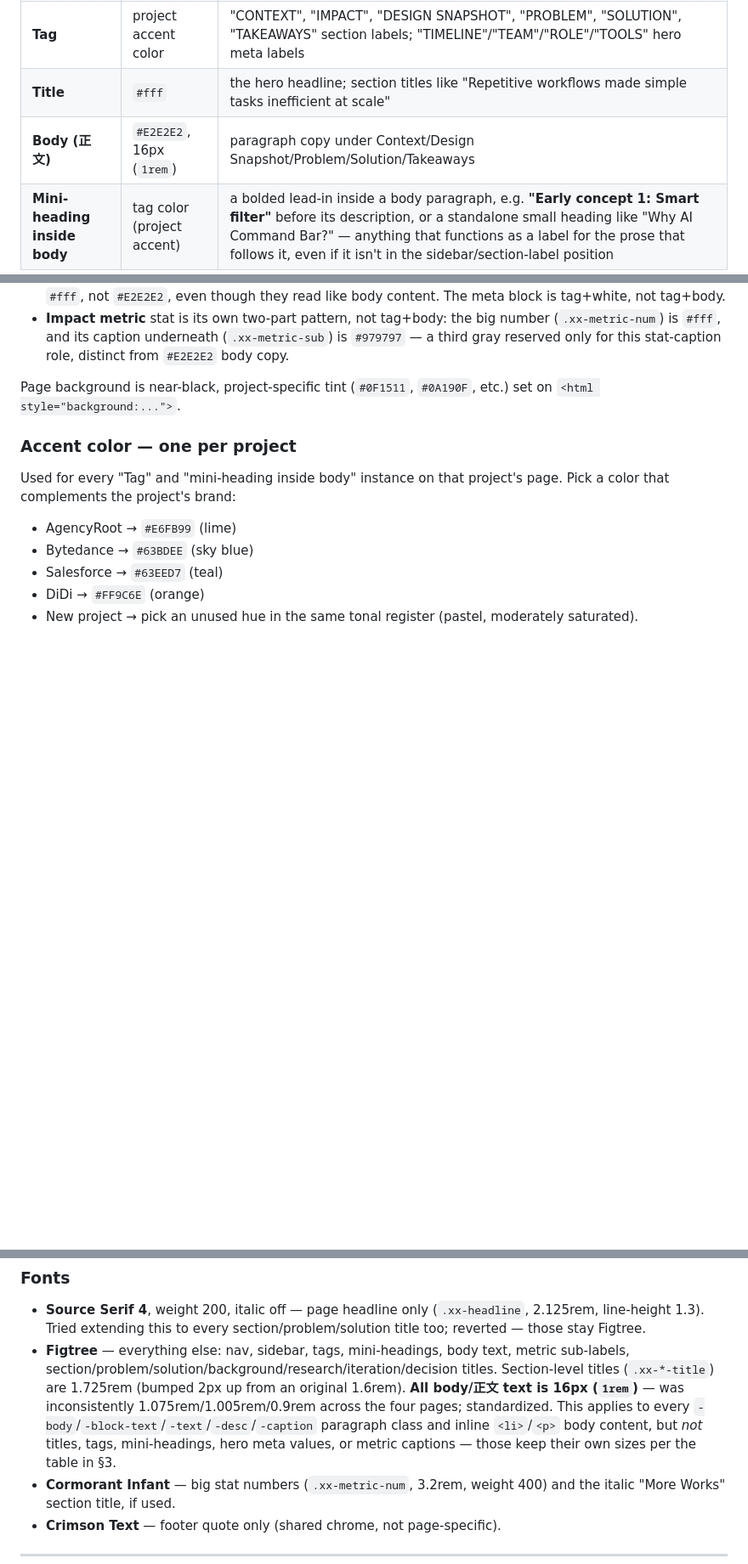
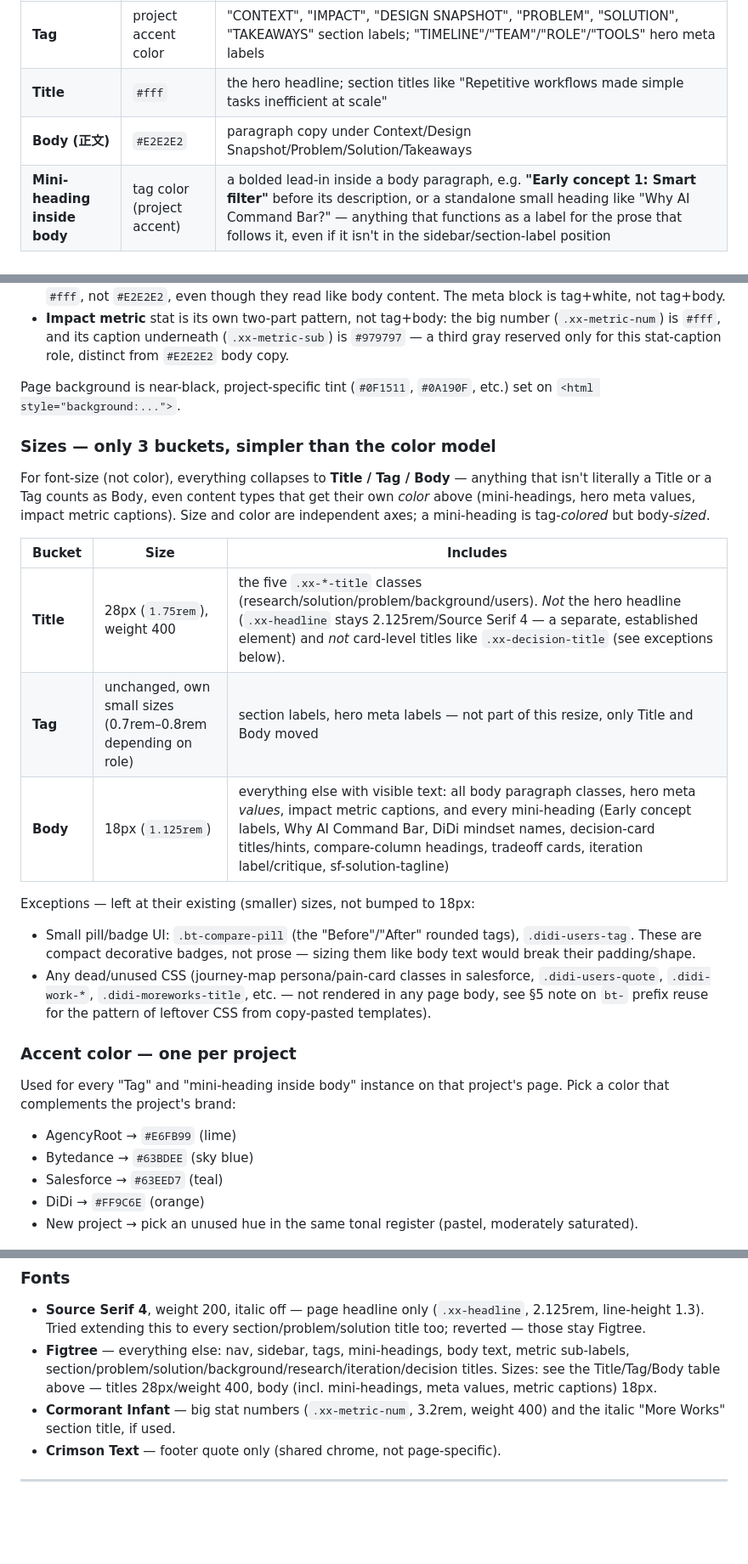
Before and after one commit to TaliaRen/talia-portfolio, a Markdown page: case-study-format.md, 3 parts joined by grey strips. Shown at 85% size. Drawn GitHub-style; blank space fills up the shorter version.

Commit message:
Document the 3-bucket size model (title 28px/weight 400, tag unchanged, body 18px)
Adds the simplified sizing rule as a table distinct from the 4-type color
model -- size and color are independent axes now (mini-headings are tag-
colored but body-sized). Documents the pill/badge exceptions that stay
small, and fixes three stale size references left over from the previous
16px/1.725rem values.

```diff
--- a/case-study-format.md
+++ b/case-study-format.md
@@ -55,7 +55,7 @@ Every piece of text on the page is one of four types. Which type it is determine
 |---|---|---|
 | **Tag** | project accent color | "CONTEXT", "IMPACT", "DESIGN SNAPSHOT", "PROBLEM", "SOLUTION", "TAKEAWAYS" section labels; "TIMELINE"/"TEAM"/"ROLE"/"TOOLS" hero meta labels |
 | **Title** | `#fff` | the hero headline; section titles like "Repetitive workflows made simple tasks inefficient at scale" |
-| **Body (正文)** | `#E2E2E2`, 16px (`1rem`) | paragraph copy under Context/Design Snapshot/Problem/Solution/Takeaways |
+| **Body (正文)** | `#E2E2E2` | paragraph copy under Context/Design Snapshot/Problem/Solution/Takeaways |
 | **Mini-heading inside body** | tag color (project accent) | a bolded lead-in inside a body paragraph, e.g. **"Early concept 1: Smart filter"** before its description, or a standalone small heading like "Why AI Command Bar?" — anything that functions as a label for the prose that follows it, even if it isn't in the sidebar/section-label position |
 
 Two deliberate exceptions to the above:
@@ -63,6 +63,19 @@ Two deliberate exceptions to the above:
 - **Impact metric** stat is its own two-part pattern, not tag+body: the big number (`.xx-metric-num`) is `#fff`, and its caption underneath (`.xx-metric-sub`) is `#979797` — a third gray reserved only for this stat-caption role, distinct from `#E2E2E2` body copy.
 
 Page background is near-black, project-specific tint (`#0F1511`, `#0A190F`, etc.) set on `<html style="background:...">`.
+
+### Sizes — only 3 buckets, simpler than the color model
+For font-size (not color), everything collapses to **Title / Tag / Body** — anything that isn't literally a Title or a Tag counts as Body, even content types that get their own *color* above (mini-headings, hero meta values, impact metric captions). Size and color are independent axes; a mini-heading is tag-*colored* but body-*sized*.
+
+| Bucket | Size | Includes |
+|---|---|---|
+| **Title** | 28px (`1.75rem`), weight 400 | the five `.xx-*-title` classes (research/solution/problem/background/users). *Not* the hero headline (`.xx-headline` stays 2.125rem/Source Serif 4 — a separate, established element) and *not* card-level titles like `.xx-decision-title` (see exceptions below). |
+| **Tag** | unchanged, own small sizes (0.7rem–0.8rem depending on role) | section labels, hero meta labels — not part of this resize, only Title and Body moved |
+| **Body** | 18px (`1.125rem`) | everything else with visible text: all body paragraph classes, hero meta *values*, impact metric captions, and every mini-heading (Early concept labels, Why AI Command Bar, DiDi mindset names, decision-card titles/hints, compare-column headings, tradeoff cards, iteration label/critique, sf-solution-tagline) |
+
+Exceptions — left at their existing (smaller) sizes, not bumped to 18px:
+- Small pill/badge UI: `.bt-compare-pill` (the "Before"/"After" rounded tags), `.didi-users-tag`. These are compact decorative badges, not prose — sizing them like body text would break their padding/shape.
+- Any dead/unused CSS (journey-map persona/pain-card classes in salesforce, `.didi-users-quote`, `.didi-work-*`, `.didi-moreworks-title`, etc. — not rendered in any page body, see §5 note on `bt-` prefix reuse for the pattern of leftover CSS from copy-pasted templates).
 
 ### Accent color — one per project
 Used for every "Tag" and "mini-heading inside body" instance on that project's page. Pick a color that complements the project's brand:
@@ -74,7 +87,7 @@ Used for every "Tag" and "mini-heading inside body" instance on that project's p
 
 ### Fonts
 - **Source Serif 4**, weight 200, italic off — page headline only (`.xx-headline`, 2.125rem, line-height 1.3). Tried extending this to every section/problem/solution title too; reverted — those stay Figtree.
-- **Figtree** — everything else: nav, sidebar, tags, mini-headings, body text, metric sub-labels, section/problem/solution/background/research/iteration/decision titles. Section-level titles (`.xx-*-title`) are 1.725rem (bumped 2px up from an original 1.6rem). **All body/正文 text is 16px (`1rem`)** — was inconsistently 1.075rem/1.005rem/0.9rem across the four pages; standardized. This applies to every `-body`/`-block-text`/`-text`/`-desc`/`-caption` paragraph class and inline `<li>`/`<p>` body content, but *not* titles, tags, mini-headings, hero meta values, or metric captions — those keep their own sizes per the table in §3.
+- **Figtree** — everything else: nav, sidebar, tags, mini-headings, body text, metric sub-labels, section/problem/solution/background/research/iteration/decision titles. Sizes: see the Title/Tag/Body table above — titles 28px/weight 400, body (incl. mini-headings, meta values, metric captions) 18px.
 - **Cormorant Infant** — big stat numbers (`.xx-metric-num`, 3.2rem, weight 400) and the italic "More Works" section title, if used.
 - **Crimson Text** — footer quote only (shared chrome, not page-specific).
 
```
Also changed, not shown: other parts of case-study-format.md (+1 -1 lines).
